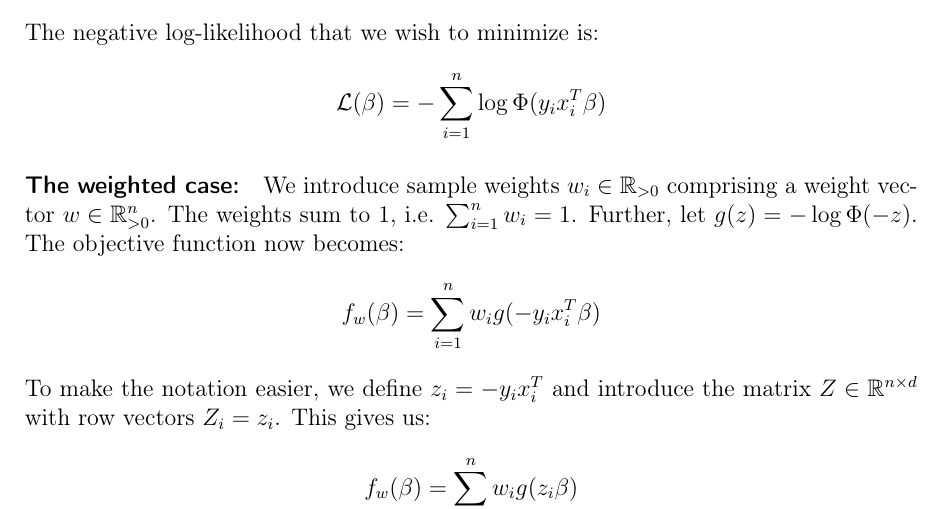
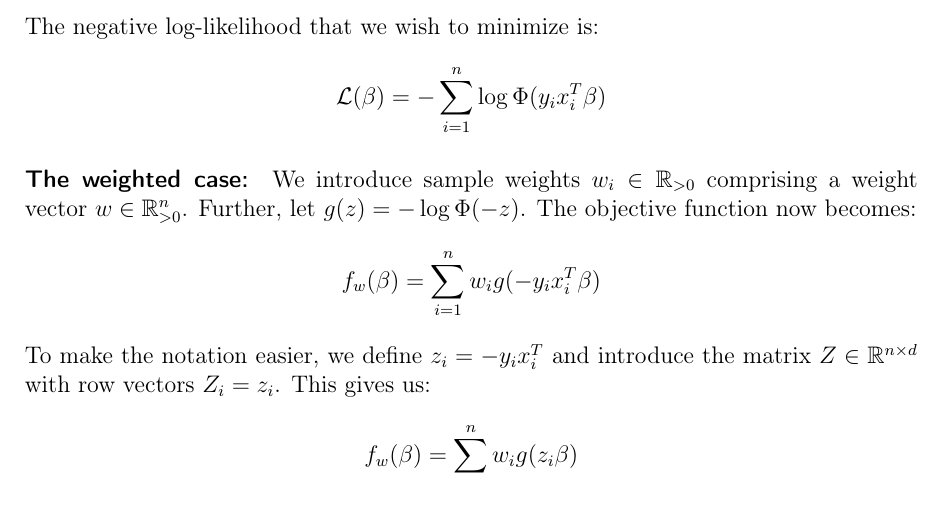
Before and after one commit to chr-peters/masters-thesis, a LaTeX thesis (masters_thesis_christian_peters.tex, which reads sections/notes.tex): part of page 1 of 3, cut so that both start at the same text. Compiled offline with pdfLaTeX.

Commit message:
weights don't need to sum to one

```diff
--- a/sections/notes.tex
+++ b/sections/notes.tex
@@ -29,7 +29,6 @@ The negative log-likelihood that we wish to minimize is:
 \paragraph{The weighted case:}
 We introduce sample weights $w_i \in \mathbb{R}_{>0}$
 comprising a weight vector $w \in \mathbb{R}_{>0}^n$.
-The weights sum to 1, i.e. $\sum_{i=1}^n w_i = 1$.
 Further, let $g(z) = -\log \Phi(-z)$.
 The objective function now becomes:
 \begin{equation*}
```
